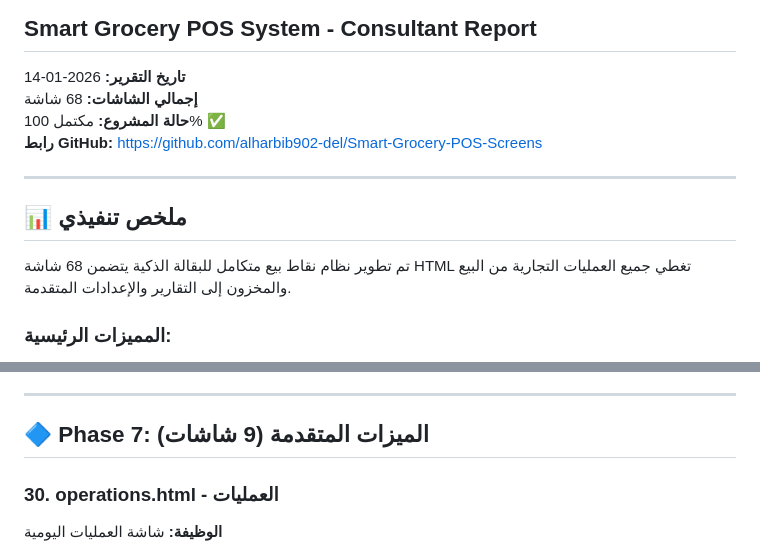
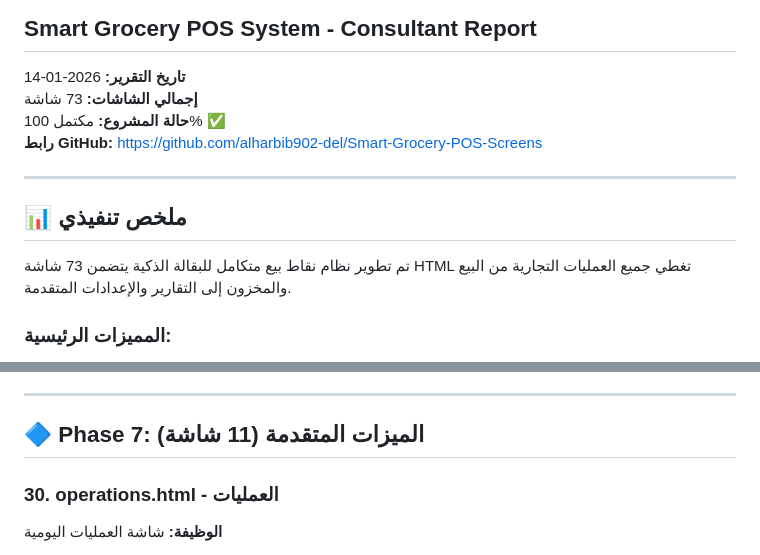
Before and after one commit to alharbib902-del/Smart-Grocery-POS-Screens, a Markdown page: CONSULTANT_REPORT.md, 2 parts joined by grey strips. Rendered like a GitHub page.

```diff
--- a/CONSULTANT_REPORT.md
+++ b/CONSULTANT_REPORT.md
@@ -2,7 +2,7 @@
 ## Smart Grocery POS System - Consultant Report
 
 **تاريخ التقرير:** 2026-01-14
-**إجمالي الشاشات:** 68 شاشة
+**إجمالي الشاشات:** 73 شاشة
 **حالة المشروع:** مكتمل 100% ✅
 **رابط GitHub:** https://github.com/alharbib902-del/Smart-Grocery-POS-Screens
 
@@ -10,7 +10,7 @@
 
 ## 📊 ملخص تنفيذي
 
-تم تطوير نظام نقاط بيع متكامل للبقالة الذكية يتضمن 68 شاشة HTML تغطي جميع العمليات التجارية من البيع والمخزون إلى التقارير والإعدادات المتقدمة.
+تم تطوير نظام نقاط بيع متكامل للبقالة الذكية يتضمن 73 شاشة HTML تغطي جميع العمليات التجارية من البيع والمخزون إلى التقارير والإعدادات المتقدمة.
 
 ### المميزات الرئيسية:
 - ✅ واجهة عربية كاملة (RTL)
@@ -263,7 +263,7 @@
 
 ---
 
-## 🔷 Phase 7: الميزات المتقدمة (9 شاشات)
+## 🔷 Phase 7: الميزات المتقدمة (11 شاشة)
 
 ### 30. operations.html - العمليات
 **الوظيفة:** شاشة العمليات اليومية
```
Also changed, not shown: other parts of CONSULTANT_REPORT.md (+42 -1 lines).
